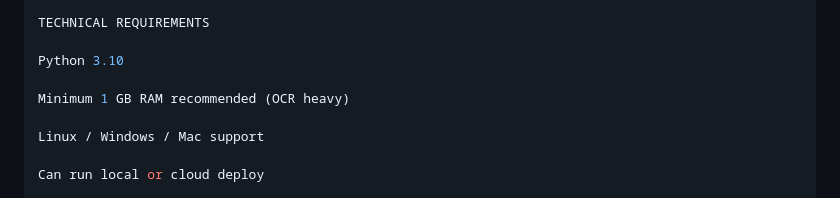
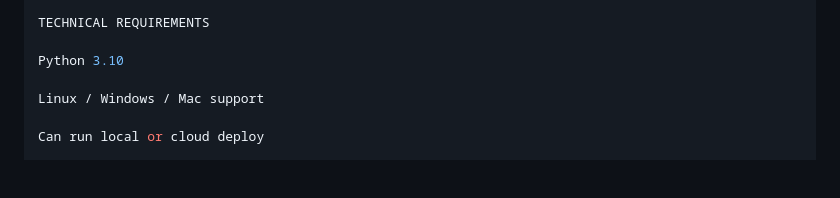
Before and after one commit to gahlautabhinav/chandodaya, a Markdown page: README.md, the part around the change. Drawn GitHub-style; blank space fills up the shorter version.

```diff
--- a/README.md
+++ b/README.md
@@ -90,8 +90,6 @@ TECHNICAL REQUIREMENTS
 
 Python 3.10
 
-Minimum 1 GB RAM recommended (OCR heavy)
-
 Linux / Windows / Mac support
 
 Can run local or cloud deploy
```
